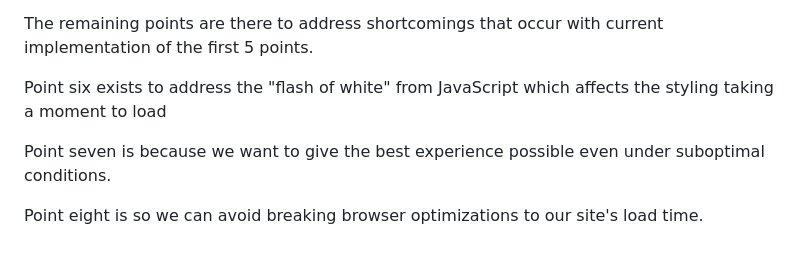
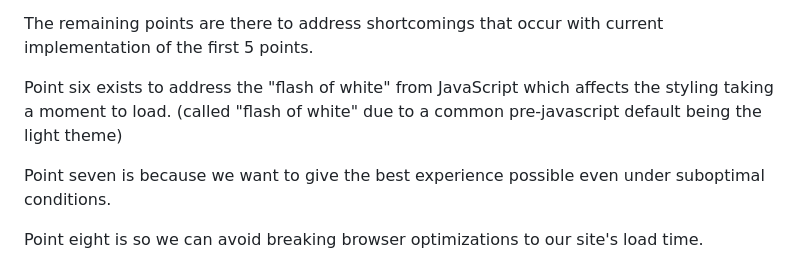
Before and after one commit to Pagwin2/new_blog, a Markdown page: posts/platonically-ideal-light-dark-toggle.md, the part around the change. Rendered like a GitHub page.

Commit message:
slightly more context on flash of whit

```diff
--- a/posts/platonically-ideal-light-dark-toggle.md
+++ b/posts/platonically-ideal-light-dark-toggle.md
@@ -33,7 +33,7 @@ And the page visually matching the state is a fundamental part of this being for
 
 The remaining points are there to address shortcomings that occur with current implementation of the first 5 points.
 
-Point six exists to address the "flash of white" from JavaScript which affects the styling taking a moment to load
+Point six exists to address the "flash of white" from JavaScript which affects the styling taking a moment to load. (called "flash of white" due to a common pre-javascript default being the light theme)
 
 Point seven is because we want to give the best experience possible even under suboptimal conditions.
 
```
